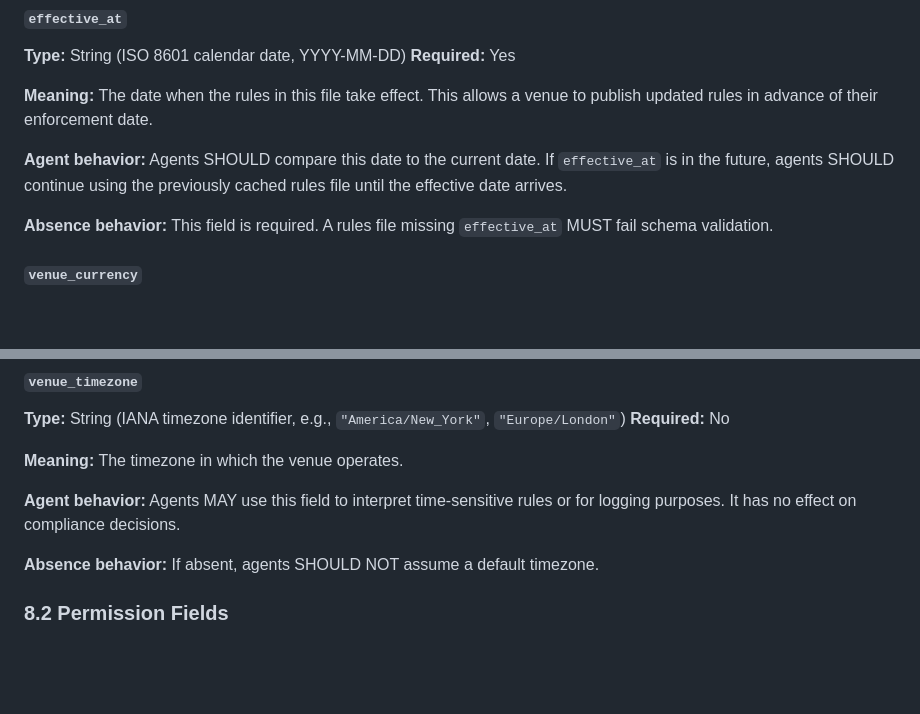
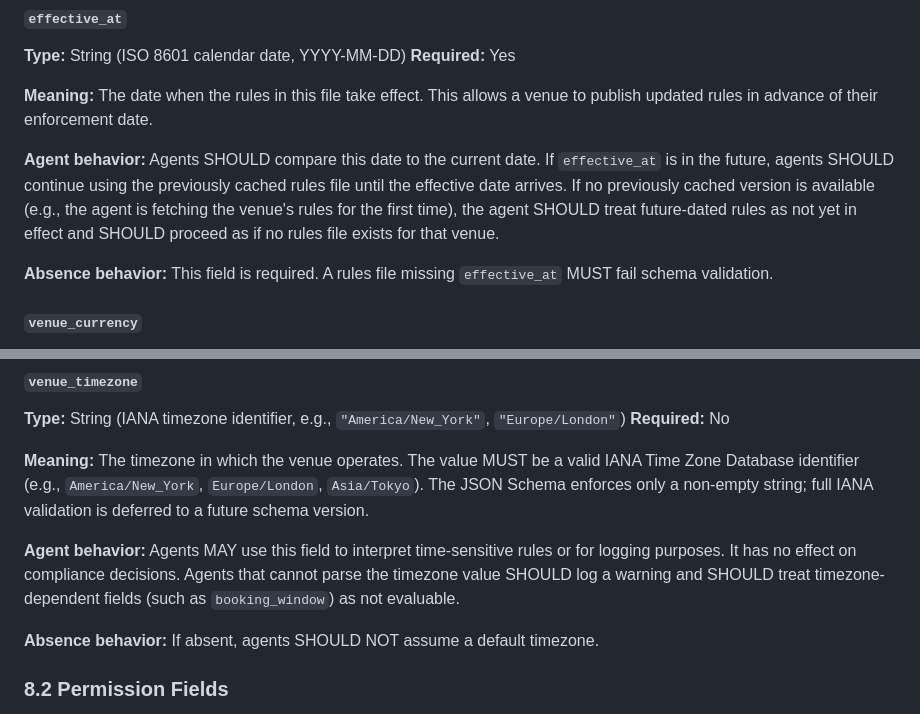
Before and after one commit to selfradiance/restarules, a Markdown page: spec/restarules-spec.md, 2 parts joined by grey strips. Drawn GitHub-style; blank space fills up the shorter version.

Commit message:
Specify effective_at first-fetch behavior and venue_timezone IANA requirement in spec
Adds guidance for the first-fetch scenario where effective_at is in the
future and no cached rules exist: agent should proceed as if no rules file
exists. Documents that venue_timezone must be a valid IANA Time Zone
Database identifier and specifies fallback behavior when the value cannot
be parsed.

Co-Authored-By: Claude Opus 4.6 <noreply@anthropic.com>

```diff
--- a/spec/restarules-spec.md
+++ b/spec/restarules-spec.md
@@ -238,7 +238,7 @@ The JSON Schema enforces strict validation on defined sub-objects but permits un
 
 **Meaning:** The date when the rules in this file take effect. This allows a venue to publish updated rules in advance of their enforcement date.
 
-**Agent behavior:** Agents SHOULD compare this date to the current date. If `effective_at` is in the future, agents SHOULD continue using the previously cached rules file until the effective date arrives.
+**Agent behavior:** Agents SHOULD compare this date to the current date. If `effective_at` is in the future, agents SHOULD continue using the previously cached rules file until the effective date arrives. If no previously cached version is available (e.g., the agent is fetching the venue's rules for the first time), the agent SHOULD treat future-dated rules as not yet in effect and SHOULD proceed as if no rules file exists for that venue.
 
 **Absence behavior:** This field is required. A rules file missing `effective_at` MUST fail schema validation.
 
@@ -258,9 +258,9 @@ The JSON Schema enforces strict validation on defined sub-objects but permits un
 **Type:** String (IANA timezone identifier, e.g., `"America/New_York"`, `"Europe/London"`)
 **Required:** No
 
-**Meaning:** The timezone in which the venue operates.
+**Meaning:** The timezone in which the venue operates. The value MUST be a valid IANA Time Zone Database identifier (e.g., `America/New_York`, `Europe/London`, `Asia/Tokyo`). The JSON Schema enforces only a non-empty string; full IANA validation is deferred to a future schema version.
 
-**Agent behavior:** Agents MAY use this field to interpret time-sensitive rules or for logging purposes. It has no effect on compliance decisions.
+**Agent behavior:** Agents MAY use this field to interpret time-sensitive rules or for logging purposes. It has no effect on compliance decisions. Agents that cannot parse the timezone value SHOULD log a warning and SHOULD treat timezone-dependent fields (such as `booking_window`) as not evaluable.
 
 **Absence behavior:** If absent, agents SHOULD NOT assume a default timezone.
 
```
Also changed, not shown: schema/README.md (+1 -1 lines).
